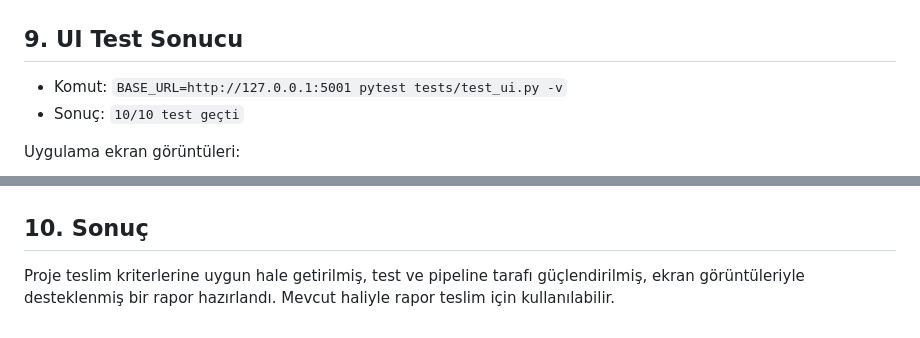
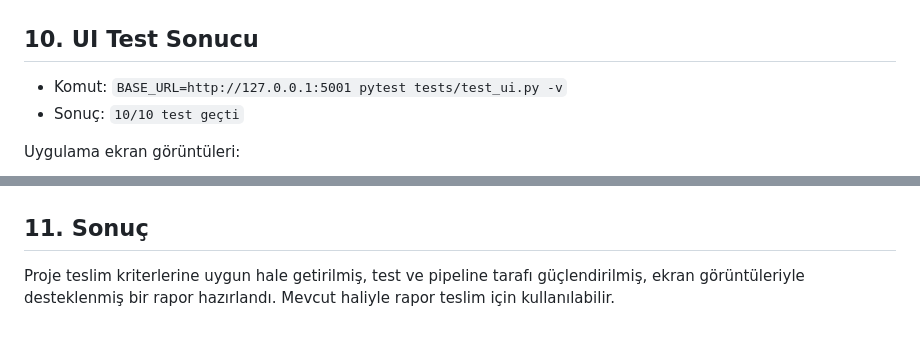
Before and after one commit to Sqap85/yazilim-kalitesi-ve-guvenligi-projesi, a Markdown page: RAPOR.md, 2 parts joined by grey strips. Drawn GitHub-style.

```diff
--- a/RAPOR.md
+++ b/RAPOR.md
@@ -124,7 +151,7 @@ Yerel Jenkins doğrulaması:
 
 ![Coverage Raporu](screenshots/coverage.png)
 
-## 9. UI Test Sonucu
+## 10. UI Test Sonucu
 
 - Komut: `BASE_URL=http://127.0.0.1:5001 pytest tests/test_ui.py -v`
 - Sonuç: `10/10 test geçti`
@@ -137,6 +164,6 @@ Uygulama ekran görüntüleri:
 ![Checkout](screenshots/checkout.png)
 ![Health Endpoint](screenshots/health.png)
 
-## 10. Sonuç
+## 11. Sonuç
 
 Proje teslim kriterlerine uygun hale getirilmiş, test ve pipeline tarafı güçlendirilmiş, ekran görüntüleriyle desteklenmiş bir rapor hazırlandı. Mevcut haliyle rapor teslim için kullanılabilir.
```
Also changed, not shown: other parts of RAPOR.md (+32 -5 lines), screenshots/docker-status.png (added), 1 other file.
